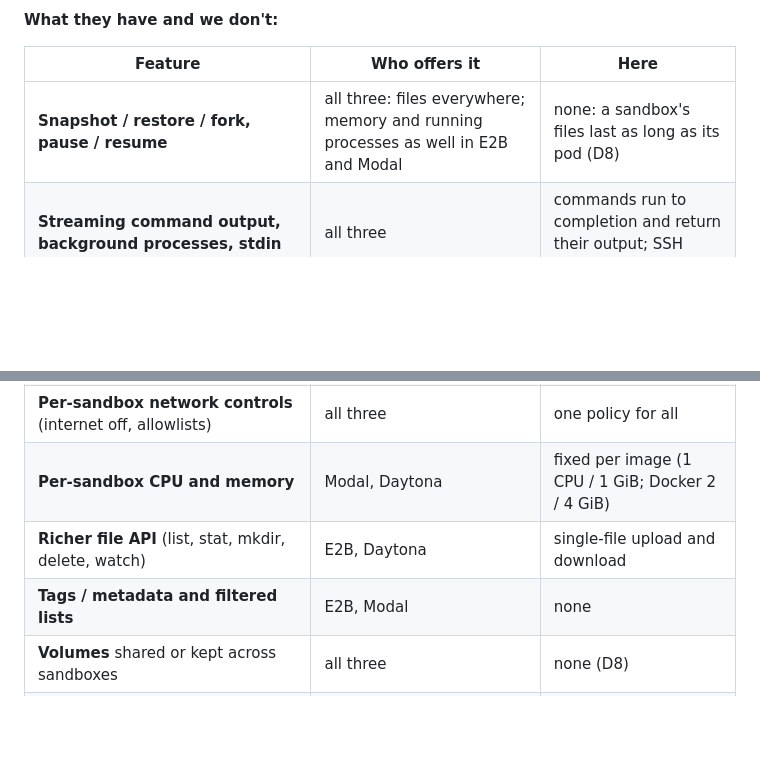
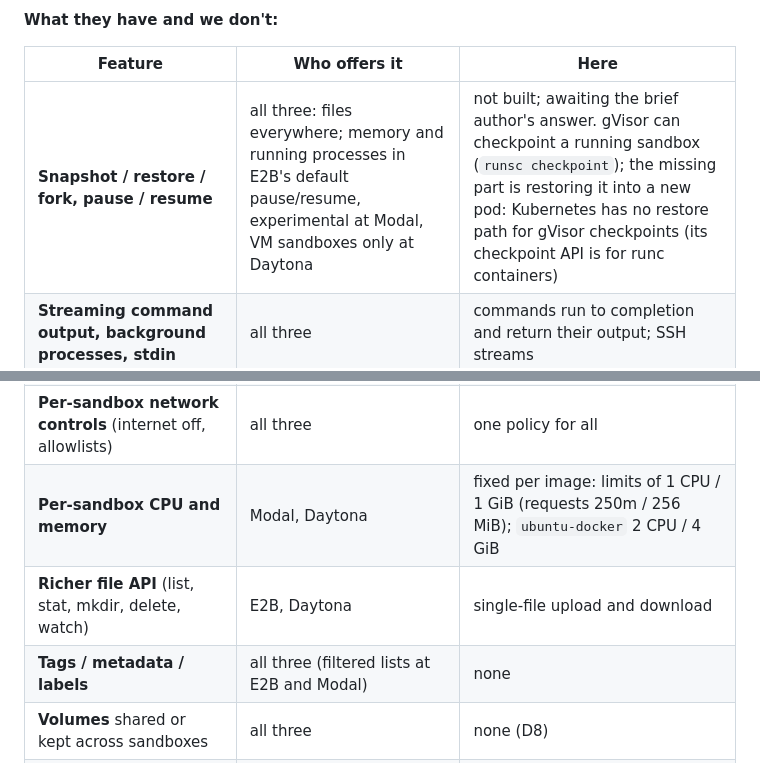
Before and after one commit to qfliu/sandbox-provider-temper, a Markdown page: WRITEUP.md, 2 parts joined by grey strips. Rendered like a GitHub page; blank space fills up the shorter version.

Commit message:
Docs review fixes: Daytona labels, limits not sizes, precise restore wording
Co-Authored-By: Claude Opus 5.5 <noreply@anthropic.com>

```diff
--- a/WRITEUP.md
+++ b/WRITEUP.md
@@ -48,14 +48,14 @@ what this platform has.
 
 | Feature | Who offers it | Here |
 |---|---|---|
-| **Snapshot / restore / fork, pause / resume** | all three: files everywhere; memory and running processes as well in E2B and Modal | none: a sandbox's files last as long as its pod (D8) |
+| **Snapshot / restore / fork, pause / resume** | all three: files everywhere; memory and running processes in E2B's default pause/resume, experimental at Modal, VM sandboxes only at Daytona | not built; awaiting the brief author's answer. gVisor can checkpoint a running sandbox (`runsc checkpoint`); the missing part is restoring it into a new pod: Kubernetes has no restore path for gVisor checkpoints (its checkpoint API is for runc containers) |
 | **Streaming command output, background processes, stdin** | all three | commands run to completion and return their output; SSH streams |
 | **Custom images / templates** (your own Dockerfile, start and ready commands) | all three | three fixed images; build and run any image *inside* `ubuntu-docker` |
 | **Environment variables and secrets at create** | all three | none |
 | **Per-sandbox network controls** (internet off, allowlists) | all three | one policy for all |
-| **Per-sandbox CPU and memory** | Modal, Daytona | fixed per image (1 CPU / 1 GiB; Docker 2 / 4 GiB) |
+| **Per-sandbox CPU and memory** | Modal, Daytona | fixed per image: limits of 1 CPU / 1 GiB (requests 250m / 256 MiB); `ubuntu-docker` 2 CPU / 4 GiB |
 | **Richer file API** (list, stat, mkdir, delete, watch) | E2B, Daytona | single-file upload and download |
-| **Tags / metadata and filtered lists** | E2B, Modal | none |
+| **Tags / metadata / labels** | all three (filtered lists at E2B and Modal) | none |
 | **Volumes** shared or kept across sandboxes | all three | none (D8) |
 | **Terminal in the API or browser** (PTY, web terminal) | E2B, Daytona | SSH, and one-off commands in the dashboard |
 | **SDKs and a CLI** | all three | HTTP API only |
```
Also changed, not shown: DESIGN.md (+3 -2 lines).
